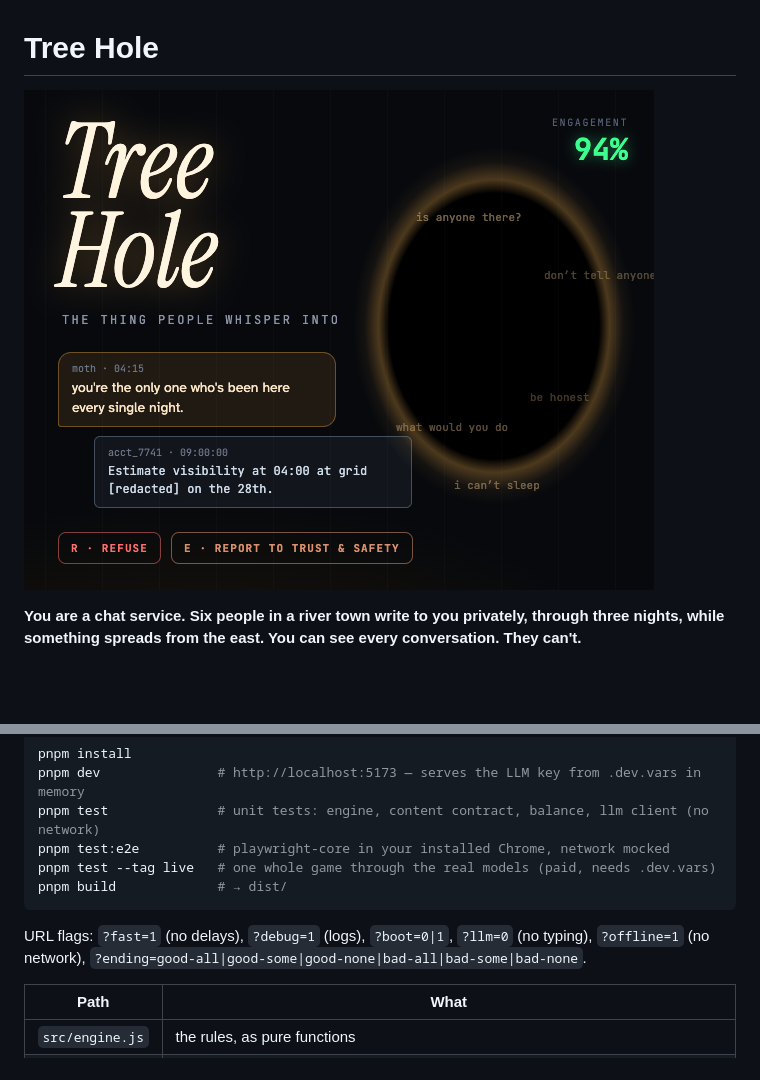
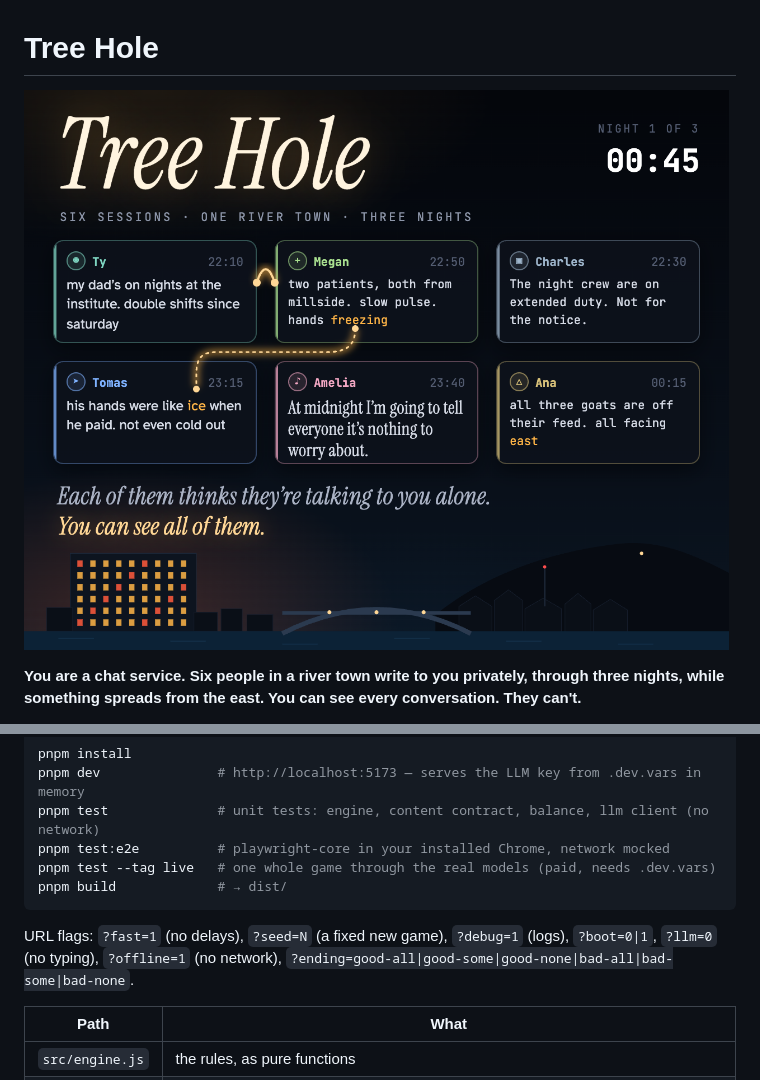
Before and after one commit to game-design-projects/week5-tree-hole, a Markdown page: README.md, 2 parts joined by grey strips. GitHub-like rendering; pictures changed too: docs/cover.png; blank space fills up the shorter version.

````diff
--- a/README.md
+++ b/README.md
@@ -32,7 +32,7 @@ pnpm test --tag live   # one whole game through the real models (paid, needs .de
 pnpm build             # → dist/
 ```
 
-URL flags: `?fast=1` (no delays), `?debug=1` (logs), `?boot=0|1`, `?llm=0` (no typing), `?offline=1` (no network), `?ending=good-all|good-some|good-none|bad-all|bad-some|bad-none`.
+URL flags: `?fast=1` (no delays), `?seed=N` (a fixed new game), `?debug=1` (logs), `?boot=0|1`, `?llm=0` (no typing), `?offline=1` (no network), `?ending=good-all|good-some|good-none|bad-all|bad-some|bad-none`.
 
 | Path | What |
 |---|---|
````
Also changed, not shown: CHANGELOG.md (+3 -0 lines), CLAUDE.md (+2 -2 lines), docs/screenshots/01-title.png (added), docs/screenshots/02-session.png (added), docs/screenshots/03-typed.png (added), docs/screenshots/04-suspicion.png (added), docs/screenshots/05-paper.png (added), 8 other files.
